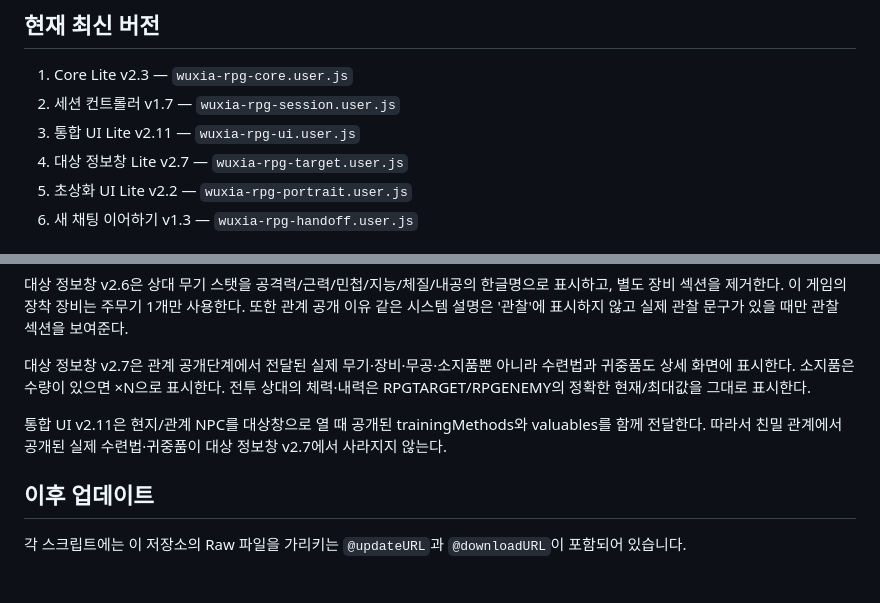
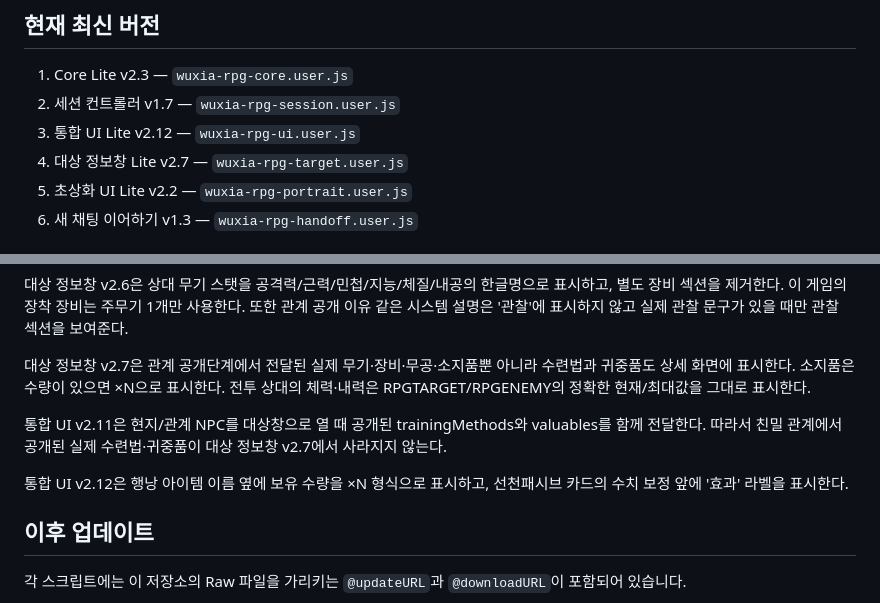
Before and after one commit to Tmddhdmlc-ux/gangho-tampermonkey, a Markdown page: README.md, 2 parts joined by grey strips. Drawn GitHub-style; blank space fills up the shorter version.

Commit message:
docs: document integrated UI 2.12

```diff
--- a/README.md
+++ b/README.md
@@ -6,7 +6,7 @@
 
 1. Core Lite v2.3 — `wuxia-rpg-core.user.js`
 2. 세션 컨트롤러 v1.7 — `wuxia-rpg-session.user.js`
-3. 통합 UI Lite v2.11 — `wuxia-rpg-ui.user.js`
+3. 통합 UI Lite v2.12 — `wuxia-rpg-ui.user.js`
 4. 대상 정보창 Lite v2.7 — `wuxia-rpg-target.user.js`
 5. 초상화 UI Lite v2.2 — `wuxia-rpg-portrait.user.js`
 6. 새 채팅 이어하기 v1.3 — `wuxia-rpg-handoff.user.js`
@@ -38,6 +38,8 @@
 
 통합 UI v2.11은 현지/관계 NPC를 대상창으로 열 때 공개된 trainingMethods와 valuables를 함께 전달한다. 따라서 친밀 관계에서 공개된 실제 수련법·귀중품이 대상 정보창 v2.7에서 사라지지 않는다.
 
+통합 UI v2.12은 행낭 아이템 이름 옆에 보유 수량을 ×N 형식으로 표시하고, 선천패시브 카드의 수치 보정 앞에 '효과' 라벨을 표시한다.
+
 ## 이후 업데이트
 
 각 스크립트에는 이 저장소의 Raw 파일을 가리키는 `@updateURL`과 `@downloadURL`이 포함되어 있습니다.
```
